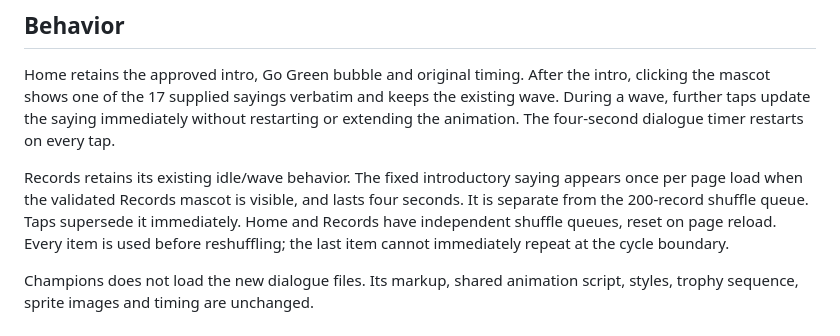
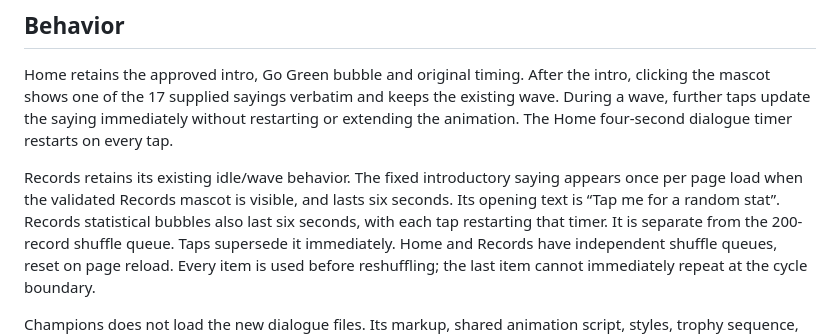
Before and after one commit to jdalgleish14/Sparty-On, a Markdown page: docs/sparty-dialogue.md, the part around the change. Rendered like a GitHub page.

```diff
--- a/docs/sparty-dialogue.md
+++ b/docs/sparty-dialogue.md
@@ -14,10 +14,12 @@ No package installation, service connection, API key, or workbook change is requ
 Home retains the approved intro, Go Green bubble and original timing. After the intro,
 clicking the mascot shows one of the 17 supplied sayings verbatim and keeps the existing
 wave. During a wave, further taps update the saying immediately without restarting or
-extending the animation. The four-second dialogue timer restarts on every tap.
+extending the animation. The Home four-second dialogue timer restarts on every tap.
 
 Records retains its existing idle/wave behavior. The fixed introductory saying appears
-once per page load when the validated Records mascot is visible, and lasts four seconds.
+once per page load when the validated Records mascot is visible, and lasts six seconds.
+Its opening text is “Tap me for a random stat”. Records statistical bubbles also last six
+seconds, with each tap restarting that timer.
 It is separate from the 200-record shuffle queue. Taps supersede it immediately.
 Home and Records have independent shuffle queues, reset on page reload. Every item is
 used before reshuffling; the last item cannot immediately repeat at the cycle boundary.
```
